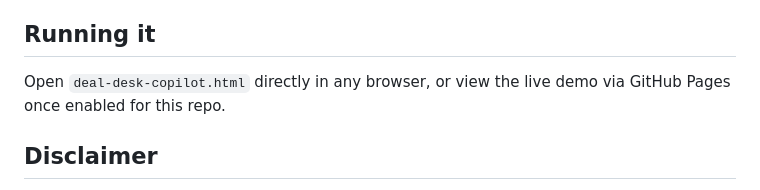
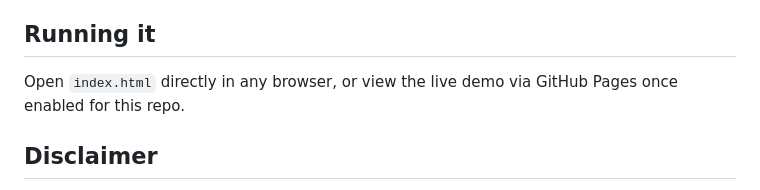
Before and after one commit to TRell-J/deal-desk-copilot, a Markdown page: README.md, the part around the change. Drawn GitHub-style.

Commit message:
Update HTML file name from deal-desk-copilot.html to index.html

```diff
--- a/README.md
+++ b/README.md
@@ -37,7 +37,7 @@ Single self-contained HTML file — HTML, CSS, and vanilla JavaScript. No backen
 
 ## Running it
 
-Open `deal-desk-copilot.html` directly in any browser, or view the live demo via GitHub Pages once enabled for this repo.
+Open `index.html` directly in any browser, or view the live demo via GitHub Pages once enabled for this repo.
 
 ## Disclaimer
 
```
